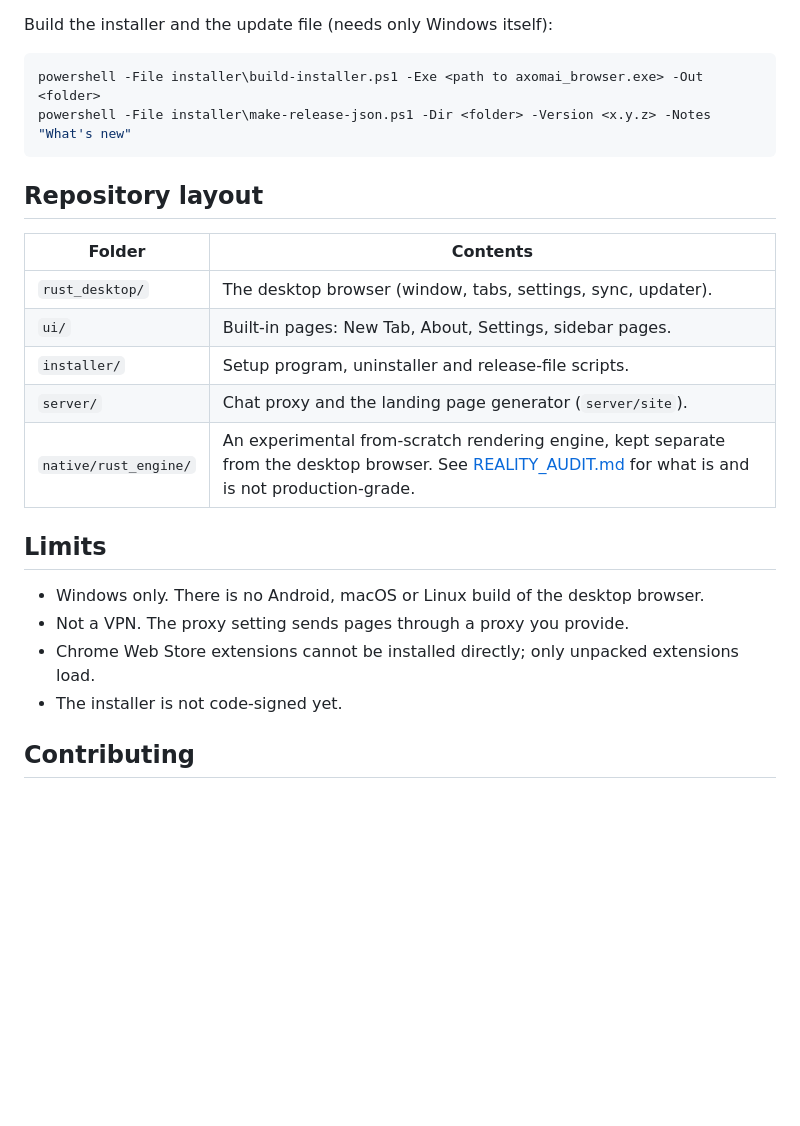
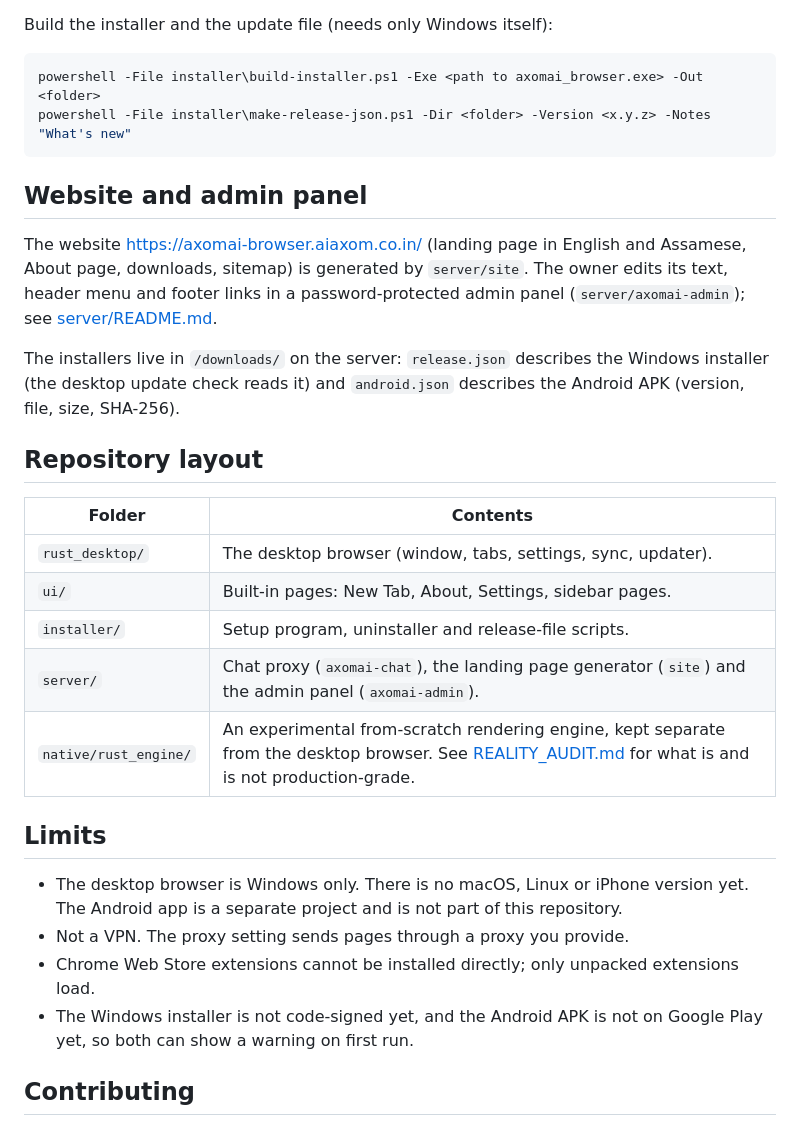
Before and after one commit to Samarjitkashyp/axomai-browser, a Markdown page: README.md, the part around one of its changes. Rendered like a GitHub page; blank space fills up the shorter version.

````diff
--- a/README.md
+++ b/README.md
@@ -60,6 +73,12 @@ powershell -File installer\build-installer.ps1 -Exe <path to axomai_browser.exe>
 powershell -File installer\make-release-json.ps1 -Dir <folder> -Version <x.y.z> -Notes "What's new"
 ```
 
+## Website and admin panel
+
+The website https://axomai-browser.aiaxom.co.in/ (landing page in English and Assamese, About page, downloads, sitemap) is generated by `server/site`. The owner edits its text, header menu and footer links in a password-protected admin panel (`server/axomai-admin`); see [server/README.md](server/README.md).
+
+The installers live in `/downloads/` on the server: `release.json` describes the Windows installer (the desktop update check reads it) and `android.json` describes the Android APK (version, file, size, SHA-256).
+
 ## Repository layout
 
 | Folder | Contents |
@@ -67,15 +86,15 @@ powershell -File installer\make-release-json.ps1 -Dir <folder> -Version <x.y.z>
 | `rust_desktop/` | The desktop browser (window, tabs, settings, sync, updater). |
 | `ui/` | Built-in pages: New Tab, About, Settings, sidebar pages. |
 | `installer/` | Setup program, uninstaller and release-file scripts. |
-| `server/` | Chat proxy and the landing page generator (`server/site`). |
+| `server/` | Chat proxy (`axomai-chat`), the landing page generator (`site`) and the admin panel (`axomai-admin`). |
 | `native/rust_engine/` | An experimental from-scratch rendering engine, kept separate from the desktop browser. See [REALITY_AUDIT.md](REALITY_AUDIT.md) for what is and is not production-grade. |
 
 ## Limits
 
-- Windows only. There is no Android, macOS or Linux build of the desktop browser.
+- The desktop browser is Windows only. There is no macOS, Linux or iPhone version yet. The Android app is a separate project and is not part of this repository.
 - Not a VPN. The proxy setting sends pages through a proxy you provide.
 - Chrome Web Store extensions cannot be installed directly; only unpacked extensions load.
-- The installer is not code-signed yet.
+- The Windows installer is not code-signed yet, and the Android APK is not on Google Play yet, so both can show a warning on first run.
 
 ## Contributing
 
````
Also changed, not shown: other parts of README.md (+18 -5 lines), server/README.md (+1 -1 lines).
